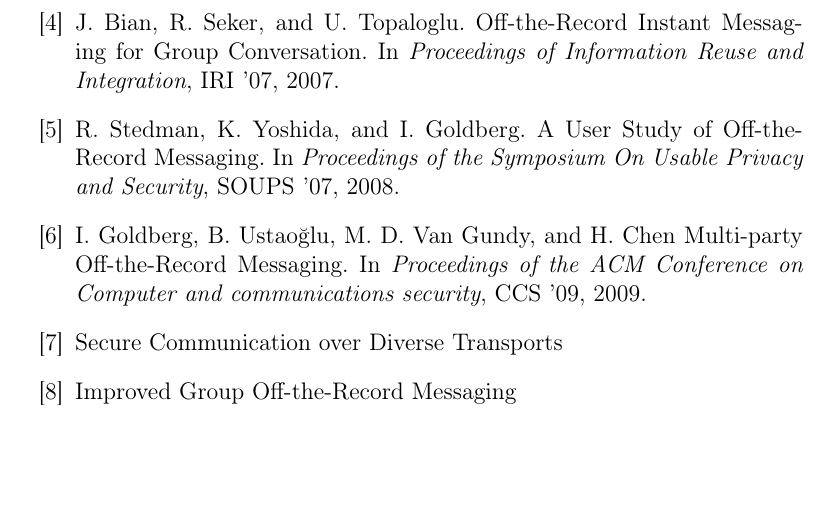
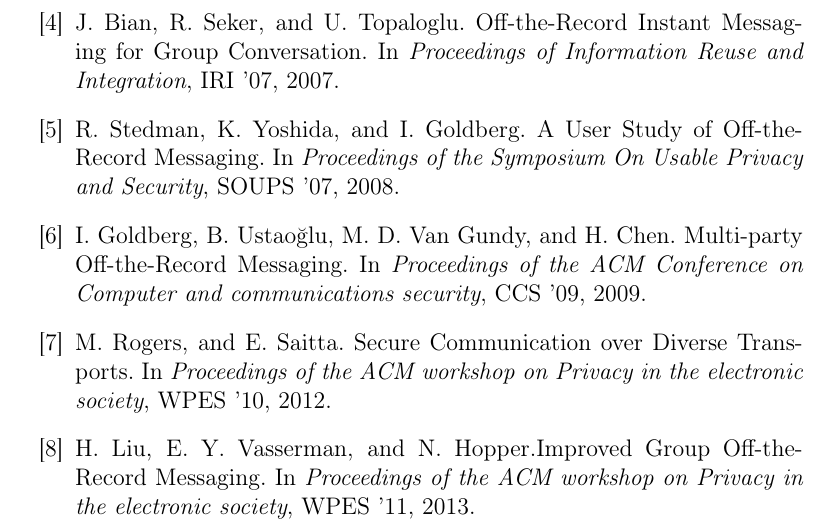
Before and after one commit to schachmat/gotr, a LaTeX document (proposal/proposal.tex): part of page 4 of 4, cut so that both start at the same text, the shorter picture padded with empty space. Compiled offline with pdfLaTeX; an older LaTeX class or package is replaced by its successor.

Commit message:
bib done completely

```diff
--- a/proposal/proposal.tex
+++ b/proposal/proposal.tex
@@ -56,18 +56,31 @@
 - generalize
 
 \begin{thebibliography}{xx}
-	\bibitem{otr} N. Borisov, I. Goldberg, and E. Brewer. Off-the-record communication, or, why not to use PGP. In \textit{Proceedings of the ACM workshop on Privacy in the electronic society}, WPES ’04, 2004.
-	\bibitem{sec-otr} M. Di Raimondo, R. Gennaro, and H. Krawczyk. Secure off-the-record messaging. In \textit{Proceedings of the ACM workshop on Privacy in the electronic society}, WPES ’05, 2005.
-	\bibitem{auth-otr} C. Alexander and I. Goldberg. Improved User Authentication in Off-the-Record Messaging. In \textit{Proceedings of the 2007 ACM workshop on Privacy in electronic society}, WPES ’07, 2007.
-	\bibitem{gotr} J. Bian, R. Seker, and U. Topaloglu. Off-the-Record Instant Messaging for Group Conversation. In \textit{Proceedings of Information Reuse and Integration}, IRI ’07, 2007.
+
+	\bibitem{otr} N. Borisov, I. Goldberg, and E. Brewer. Off-the-record
+		communication, or, why not to use PGP. In \textit{Proceedings of the ACM
+		workshop on Privacy in the electronic society}, WPES ’04, 2004.
+	\bibitem{sec-otr} M. Di Raimondo, R. Gennaro, and H. Krawczyk. Secure
+		off-the-record messaging. In \textit{Proceedings of the ACM workshop on
+		Privacy in the electronic society}, WPES ’05, 2005.
+	\bibitem{auth-otr} C. Alexander and I. Goldberg. Improved User
+		Authentication in Off-the-Record Messaging. In \textit{Proceedings of
+		the 2007 ACM workshop on Privacy in electronic society}, WPES ’07, 2007.
+	\bibitem{gotr} J. Bian, R. Seker, and U. Topaloglu. Off-the-Record Instant
+		Messaging for Group Conversation. In \textit{Proceedings of Information
+		Reuse and Integration}, IRI ’07, 2007.
 	\bibitem{user-study} R. Stedman, K. Yoshida, and I. Goldberg. A User Study
 		of Off-the-Record Messaging. In \textit{Proceedings of the Symposium On
-	Usable Privacy and Security}, SOUPS ’07, 2008.
-	\bibitem{mp-otr} I. Goldberg, B. Ustaoğlu, M. D. Van Gundy, and H. Chen
+		Usable Privacy and Security}, SOUPS ’07, 2008.
+	\bibitem{mp-otr} I. Goldberg, B. Ustaoğlu, M. D. Van Gundy, and H. Chen.
 		Multi-party Off-the-Record Messaging. In \textit{Proceedings of the ACM
 		Conference on Computer and communications security}, CCS ’09, 2009.
-	\bibitem{sec-com} Secure Communication over Diverse Transports
-	\bibitem{impr-gotr} Improved Group Off-the-Record Messaging
+	\bibitem{sec-com} M. Rogers, and E. Saitta. Secure Communication over
+		Diverse Transports. In \textit{Proceedings of the ACM workshop on
+		Privacy in the electronic society}, WPES ’10, 2012.
+	\bibitem{impr-gotr} H. Liu, E. Y. Vasserman, and N. Hopper.Improved Group
+		Off-the-Record Messaging. In \textit{Proceedings of the ACM workshop on
+		Privacy in the electronic society}, WPES ’11, 2013.
 \end{thebibliography}
 
 \end{document}
```
